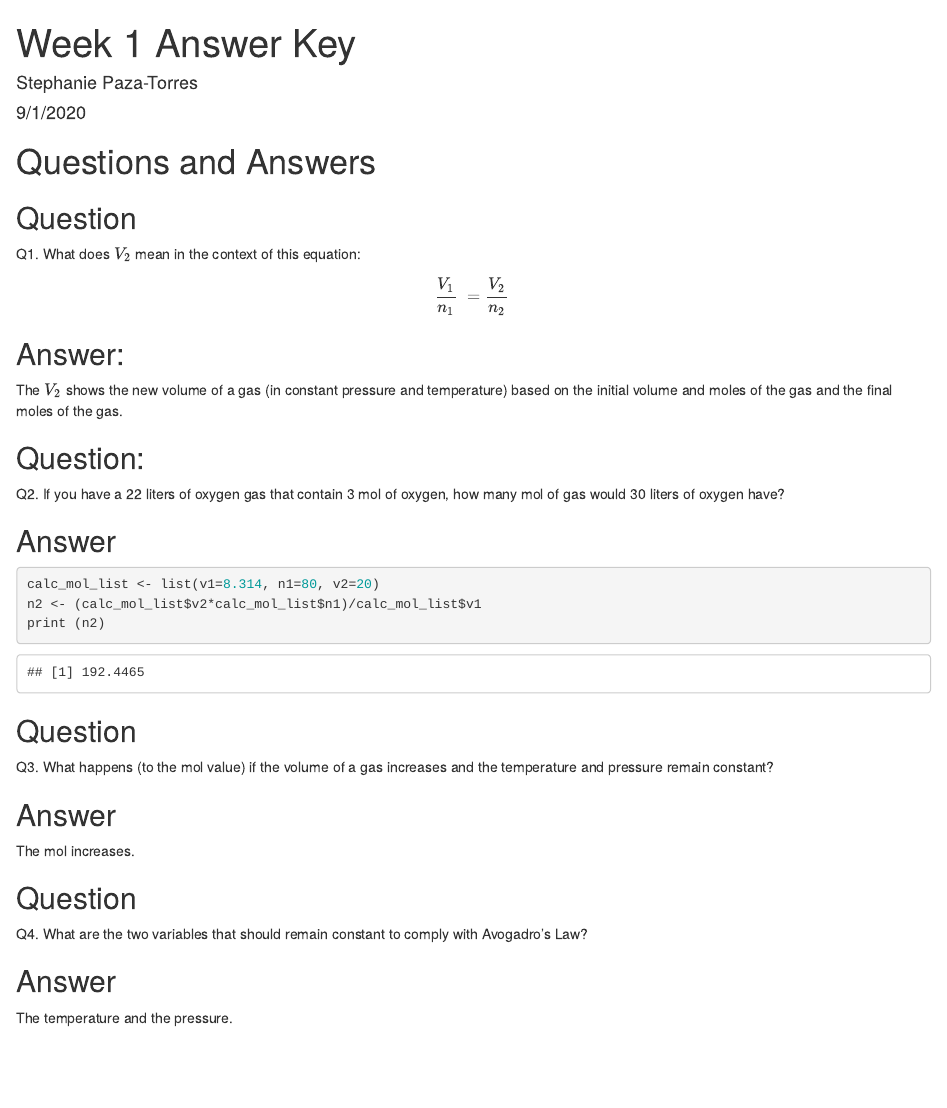
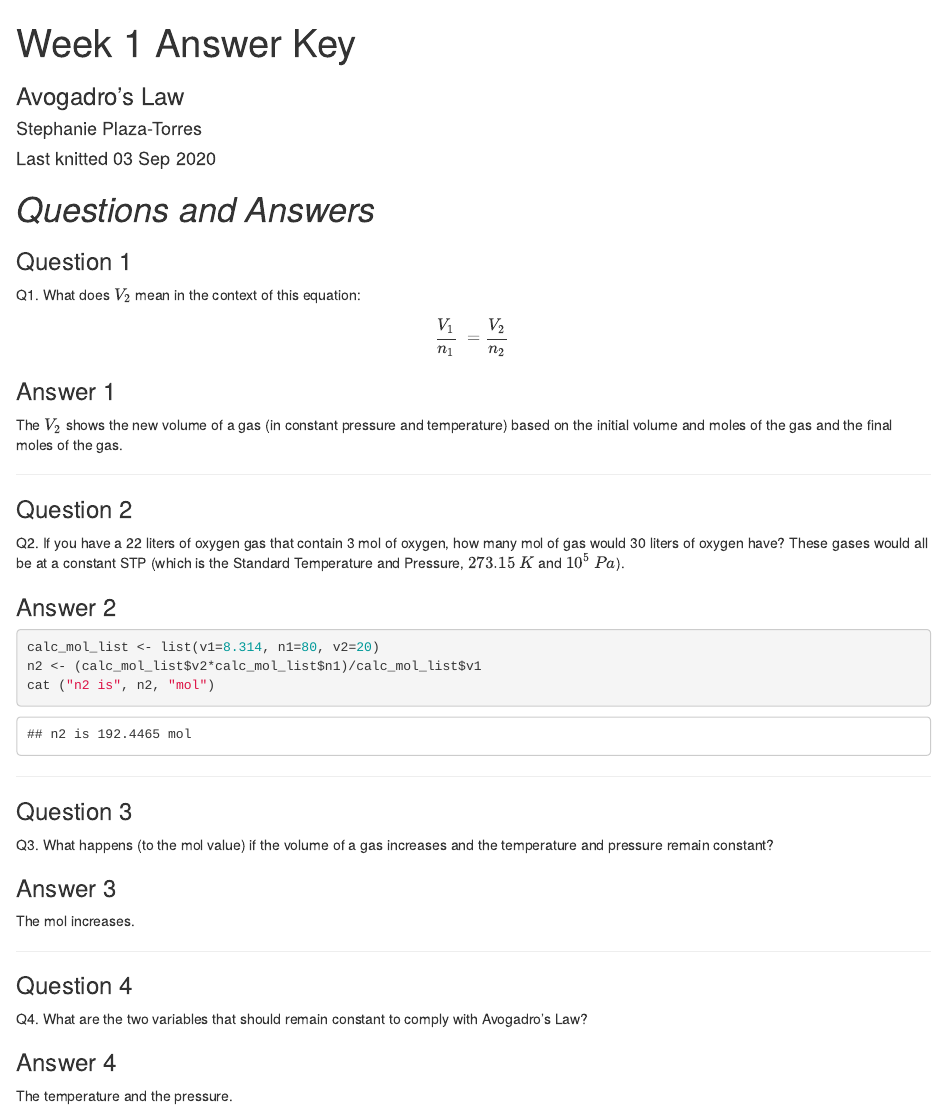
Before and after one commit to CUB-Computational-Tools/2020-ps-splazatorres, an R Markdown document (week1_answers.Rmd): the page in a window 1100 px wide, from its top. Rendered offline with R 4.5, knitr and Pandoc, with nearby package versions.

Commit message:
final week1 answer key, added STP to Q2

````diff
--- a/week1_answers.Rmd
+++ b/week1_answers.Rmd
@@ -1,46 +1,54 @@
 ---
 title: "Week 1 Answer Key"
-author: "Stephanie Paza-Torres"
-date: "9/1/2020"
+subtitle: "Avogadro's Law"
+author: "Stephanie Plaza-Torres"
+date: "Last knitted `r format(Sys.Date(), '%d %b %Y')`"
 output: html_document
+
 ---
-# Questions and Answers
+# _Questions and Answers_
 
-## Question
+### Question 1
 
 Q1. What does $V_{2}$ mean in the context of this equation:
 $$
 \frac{V_{1}}{n_{1}}\ = \frac{V_{2}}{n_{2}}\
 $$
 
-## Answer:
+### Answer 1
 
 The $V_{2}$ shows the new volume of a gas (in constant pressure and temperature) based on the initial volume and moles of the gas and the final moles of the gas.
 
-## Question:
+______________________________________________________________________________________
 
-Q2. If you have a 22 liters of oxygen gas that contain 3 mol of oxygen, how many mol of gas would 30 liters of oxygen have?
+### Question 2
 
-## Answer
+Q2. If you have a 22 liters of oxygen gas that contain 3 mol of oxygen, how many mol of gas would 30 liters of oxygen have? These gases would all be at a constant STP (which is the Standard Temperature and Pressure, $273.15$ $K$ and $10^5$ $Pa$).
+
+### Answer 2
 
 ```{r}
 calc_mol_list <- list(v1=8.314, n1=80, v2=20)
 n2 <- (calc_mol_list$v2*calc_mol_list$n1)/calc_mol_list$v1
-print (n2)
+cat ("n2 is", n2, "mol")
 ```
 
-## Question
+______________________________________________________________________________________
+
+### Question 3
 
 Q3. What happens (to the mol value) if the volume of a gas increases and the temperature and pressure remain constant?
 
-## Answer
+### Answer 3
 
 The mol increases.
 
-## Question
+______________________________________________________________________________________
+
+### Question 4
 
 Q4. What are the two variables that should remain constant to comply with Avogadro's Law?
 
-## Answer
+### Answer 4
 
 The temperature and the pressure.
````
